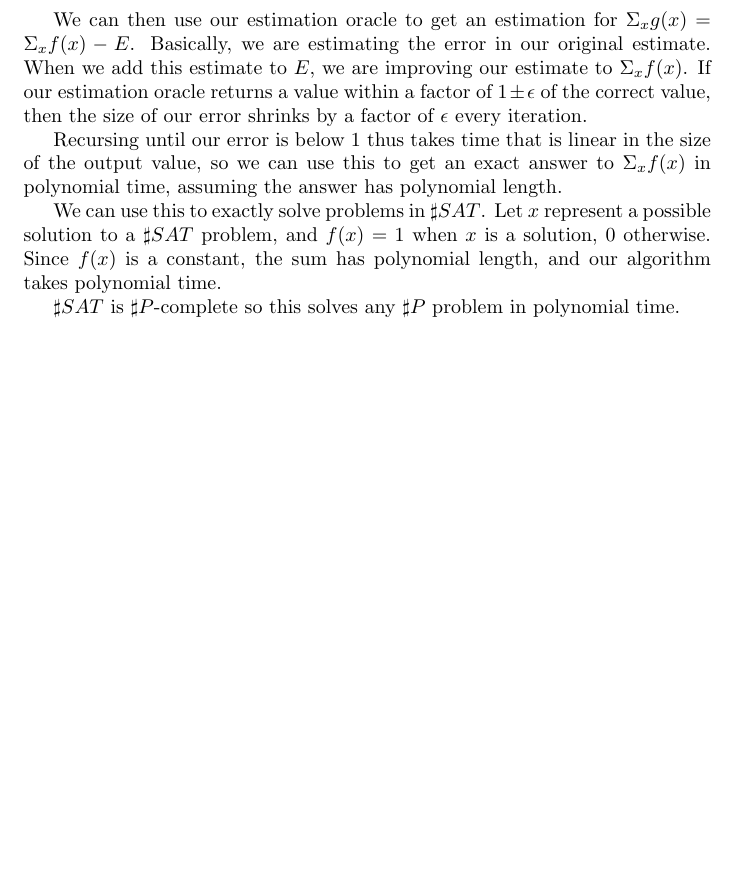
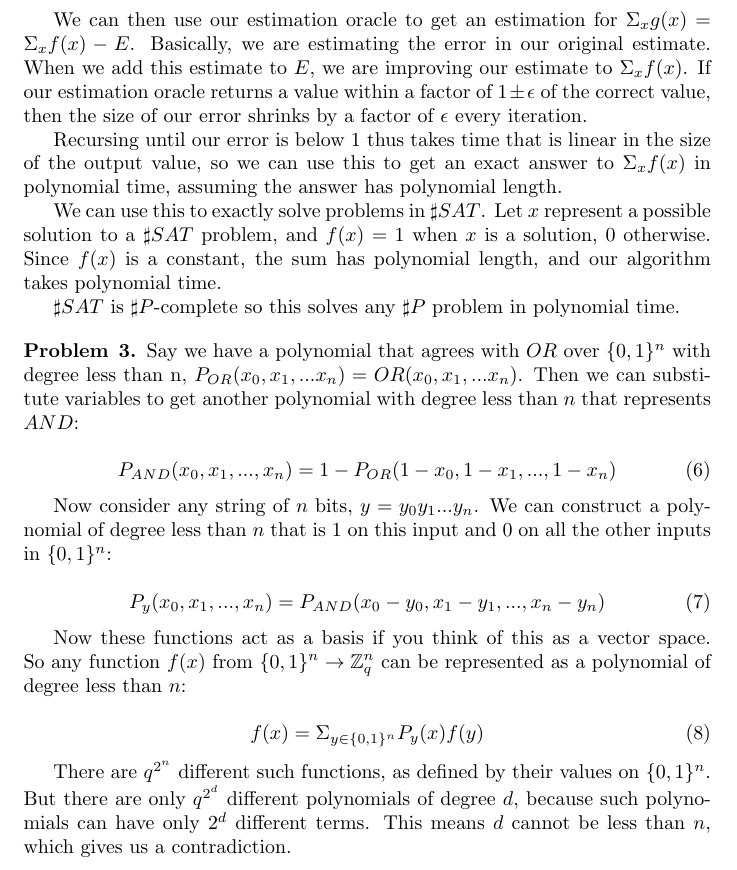
Before and after one commit to lacker/MIT-18-405j, a LaTeX document (set2.tex): part of page 2 of 2, cut so that both start at the same text, the shorter picture padded with empty space. Compiled offline with pdfLaTeX.

Commit message:
more problems

```diff
--- a/set2.tex
+++ b/set2.tex
@@ -93,4 +93,38 @@
   polynomial time.
 \end{problem}
 
+\begin{problem}{3}
+  Say we have a polynomial that agrees with $OR$ over $\{0,1\}^n$ with
+  degree less than n, $P_{OR}(x_0, x_1, ... x_n) = OR(x_0, x_1, ... x_n)$.
+  Then we can substitute variables to get another polynomial with
+  degree less than $n$ that represents $AND$:
+
+  \begin{equation}
+    P_{AND}(x_0, x_1, ..., x_n) = 1 - P_{OR}(1 - x_0, 1 - x_1, ..., 1 - x_n)
+  \end{equation}
+
+  Now consider any string of $n$ bits, $y = y_0y_1...y_n$. We can
+  construct a polynomial of degree less than $n$ that is $1$ on this
+  input and $0$ on all the other inputs in $\{0, 1\}^n$:
+
+  \begin{equation}
+    P_y(x_0, x_1, ..., x_n) = P_{AND}(x_0 - y_0, x_1 - y_1, ..., x_n - y_n)
+  \end{equation}
+
+  Now these functions act as a basis if you think of this as a vector
+  space. So any function $f(x)$ from
+  $\{0, 1\}^n \rightarrow \mathbb{Z}_q^n$ can be represented as a
+  polynomial of degree less than $n$:
+
+  \begin{equation}
+    f(x) = \Sigma_{y \in \{0, 1\}^n}P_y(x)f(y)
+  \end{equation}
+
+  There are $q^{2^n}$ different such functions, as defined by their
+  values on $\{0, 1\}^n$. But there are only $q^{2^d}$ different
+  polynomials of degree $d$, because such polynomials can have only
+  $2^d$ different terms. This means $d$ cannot be less than $n$, which
+  gives us a contradiction.
+\end{problem}
+
 \end{document}
```
Also changed, not shown: set1.pdf, set2.pdf.
